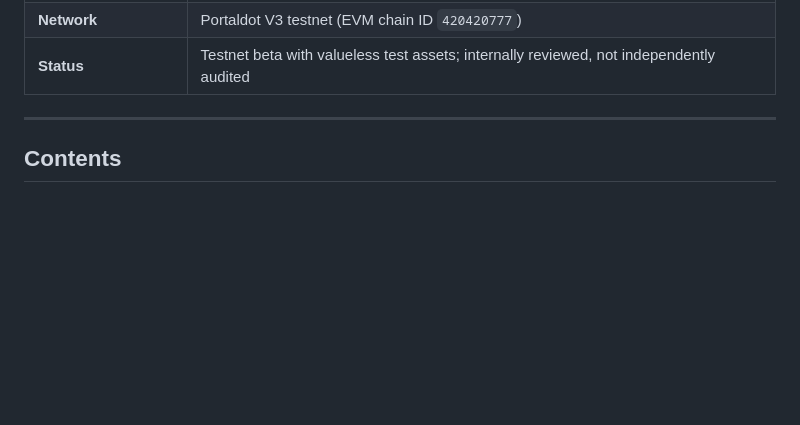
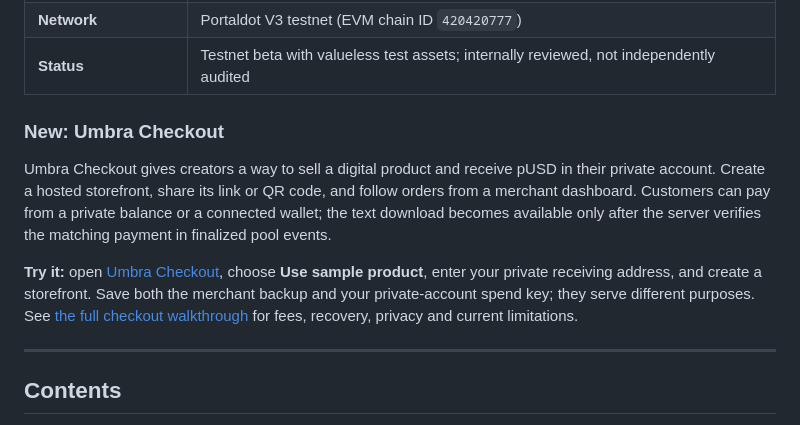
Before and after one commit to drained69/umbra, a Markdown page: README.md, the part around the change. Drawn GitHub-style; blank space fills up the shorter version.

Commit message:
docs: highlight Umbra Checkout in README

```diff
--- a/README.md
+++ b/README.md
@@ -14,7 +14,11 @@ The browser generates zero-knowledge proofs that Portaldot verifies on chain. By
 | **Network** | Portaldot V3 testnet (EVM chain ID `420420777`) |
 | **Status** | Testnet beta with valueless test assets; internally reviewed, not independently audited |
 
+### New: Umbra Checkout
 
+Umbra Checkout gives creators a way to sell a digital product and receive pUSD in their private account. Create a hosted storefront, share its link or QR code, and follow orders from a merchant dashboard. Customers can pay from a private balance or a connected wallet; the text download becomes available only after the server verifies the matching payment in finalized pool events.
+
+**Try it:** open [Umbra Checkout](https://umbrav1.up.railway.app/?merchant=1), choose **Use sample product**, enter your private receiving address, and create a storefront. Save both the merchant backup and your private-account spend key; they serve different purposes. See [the full checkout walkthrough](#umbra-checkout) for fees, recovery, privacy and current limitations.
 
 ---
 
```
